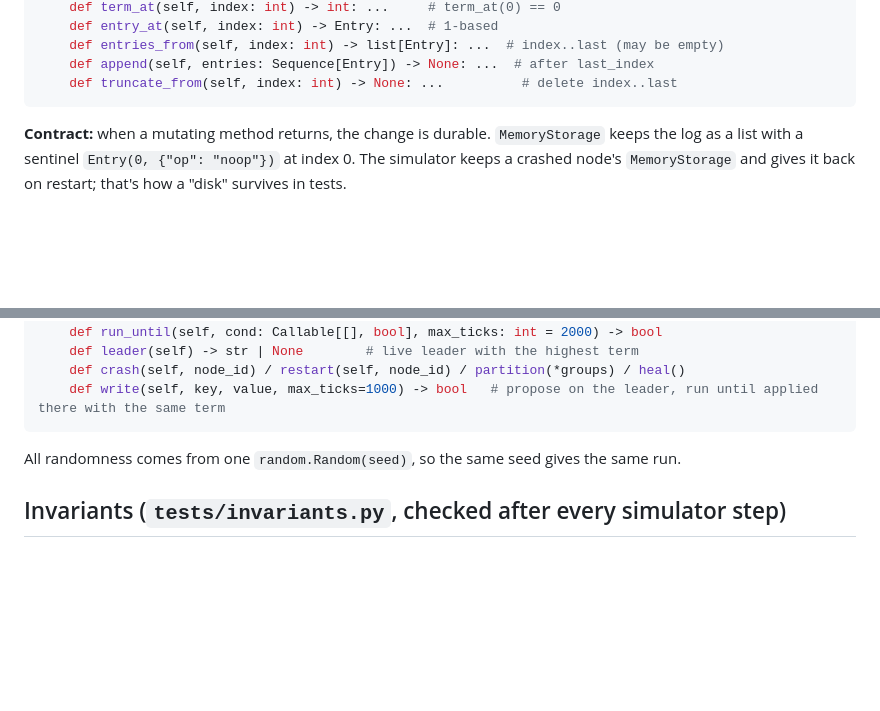
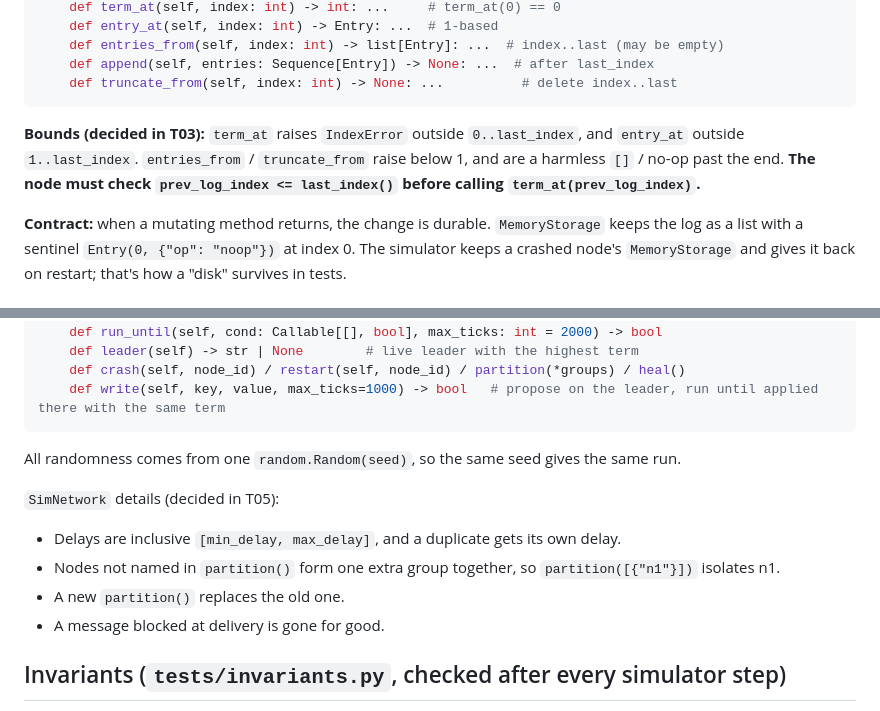
Before and after one commit to Rahul-Bhargav/raft-kv, a Markdown page: DESIGN.md, 2 parts joined by grey strips. GitHub-like rendering; blank space fills up the shorter version.

Commit message:
Record T03/T05 spec decisions in DESIGN.md
Storage bounds (the node must check prev_log_index before term_at) and SimNetwork partition semantics now live in the canonical spec, so the T06+ agents build on them. The commit trailer now credits whichever model actually wrote the change.

Co-Authored-By: Claude Opus 5.5 <noreply@anthropic.com>

````diff
--- a/DESIGN.md
+++ b/DESIGN.md
@@ -82,6 +82,10 @@ class Storage(Protocol):
     def append(self, entries: Sequence[Entry]) -> None: ...  # after last_index
     def truncate_from(self, index: int) -> None: ...          # delete index..last
 ```
+
+**Bounds (decided in T03):** `term_at` raises `IndexError` outside `0..last_index`, and `entry_at` outside `1..last_index`.
+`entries_from` / `truncate_from` raise below 1, and are a harmless `[]` / no-op past the end. **The node must check
+`prev_log_index <= last_index()` before calling `term_at(prev_log_index)`.**
 
 **Contract:** when a mutating method returns, the change is durable. `MemoryStorage` keeps the
 log as a list with a sentinel `Entry(0, {"op": "noop"})` at index 0. The simulator keeps a
@@ -169,6 +173,12 @@ class SimCluster:
 
 All randomness comes from one `random.Random(seed)`, so the same seed gives the same run.
 
+`SimNetwork` details (decided in T05):
+- Delays are inclusive `[min_delay, max_delay]`, and a duplicate gets its own delay.
+- Nodes not named in `partition()` form one extra group together, so `partition([{"n1"}])` isolates n1.
+- A new `partition()` replaces the old one.
+- A message blocked at delivery is gone for good.
+
 ## Invariants (`tests/invariants.py`, checked after every simulator step)
 
 1. **Election Safety:** at most one leader per term, ever (keep a record of term → leader).
````
Also changed, not shown: PLAN.md (+2 -1 lines).
